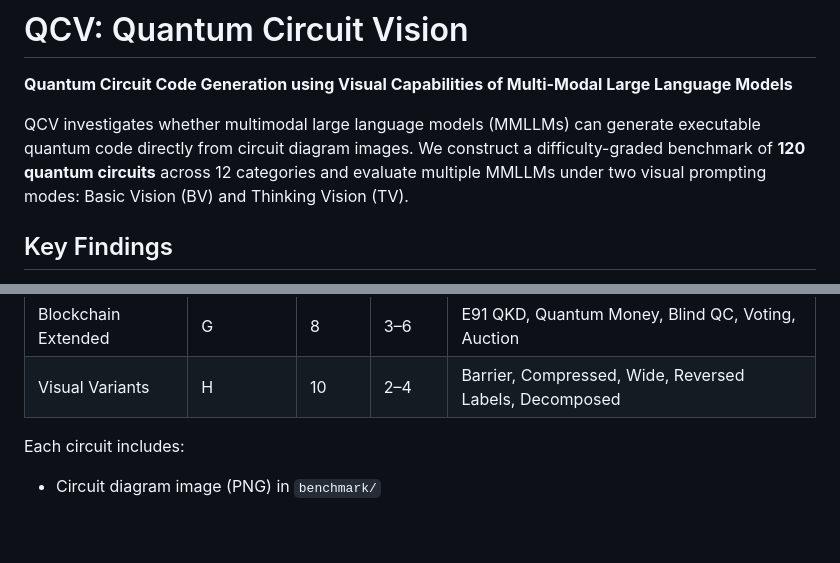
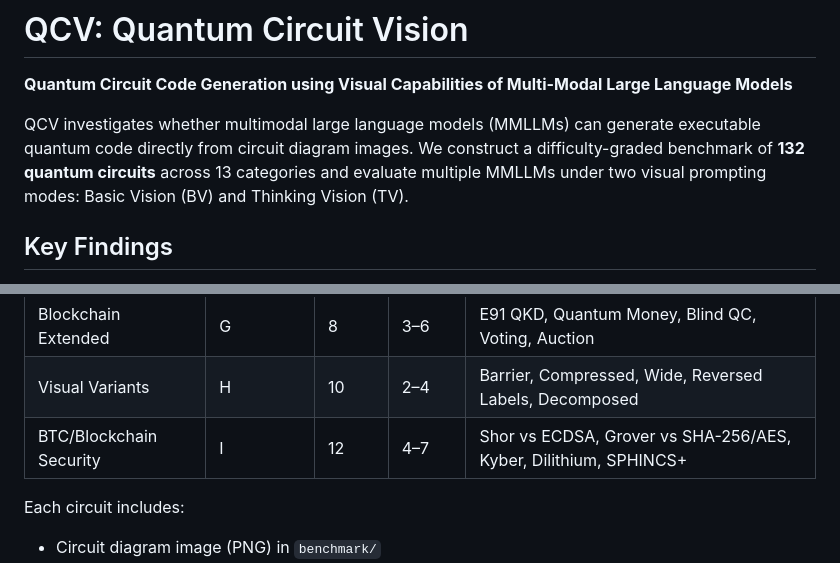
Before and after one commit to QuantBlockchain/quantum-circuit-vision, a Markdown page: README.md, 2 parts joined by grey strips. Drawn GitHub-style; blank space fills up the shorter version.

Commit message:
Update README: 132 circuits across 13 categories

```diff
--- a/README.md
+++ b/README.md
@@ -2,7 +2,7 @@
 
 **Quantum Circuit Code Generation using Visual Capabilities of Multi-Modal Large Language Models**
 
-QCV investigates whether multimodal large language models (MMLLMs) can generate executable quantum code directly from circuit diagram images. We construct a difficulty-graded benchmark of **120 quantum circuits** across 12 categories and evaluate multiple MMLLMs under two visual prompting modes: Basic Vision (BV) and Thinking Vision (TV).
+QCV investigates whether multimodal large language models (MMLLMs) can generate executable quantum code directly from circuit diagram images. We construct a difficulty-graded benchmark of **132 quantum circuits** across 13 categories and evaluate multiple MMLLMs under two visual prompting modes: Basic Vision (BV) and Thinking Vision (TV).
 
 ## Key Findings
 
@@ -29,6 +29,7 @@ QCV investigates whether multimodal large language models (MMLLMs) can generate
 | Quantum ML | F | 10 | 2–8 | Angle/IQP Encoding, QNN, QCNN, Kernel, QGAN, Classifier |
 | Blockchain Extended | G | 8 | 3–6 | E91 QKD, Quantum Money, Blind QC, Voting, Auction |
 | Visual Variants | H | 10 | 2–4 | Barrier, Compressed, Wide, Reversed Labels, Decomposed |
+| BTC/Blockchain Security | I | 12 | 4–7 | Shor vs ECDSA, Grover vs SHA-256/AES, Kyber, Dilithium, SPHINCS+ |
 
 Each circuit includes:
 - Circuit diagram image (PNG) in `benchmark/`
```
